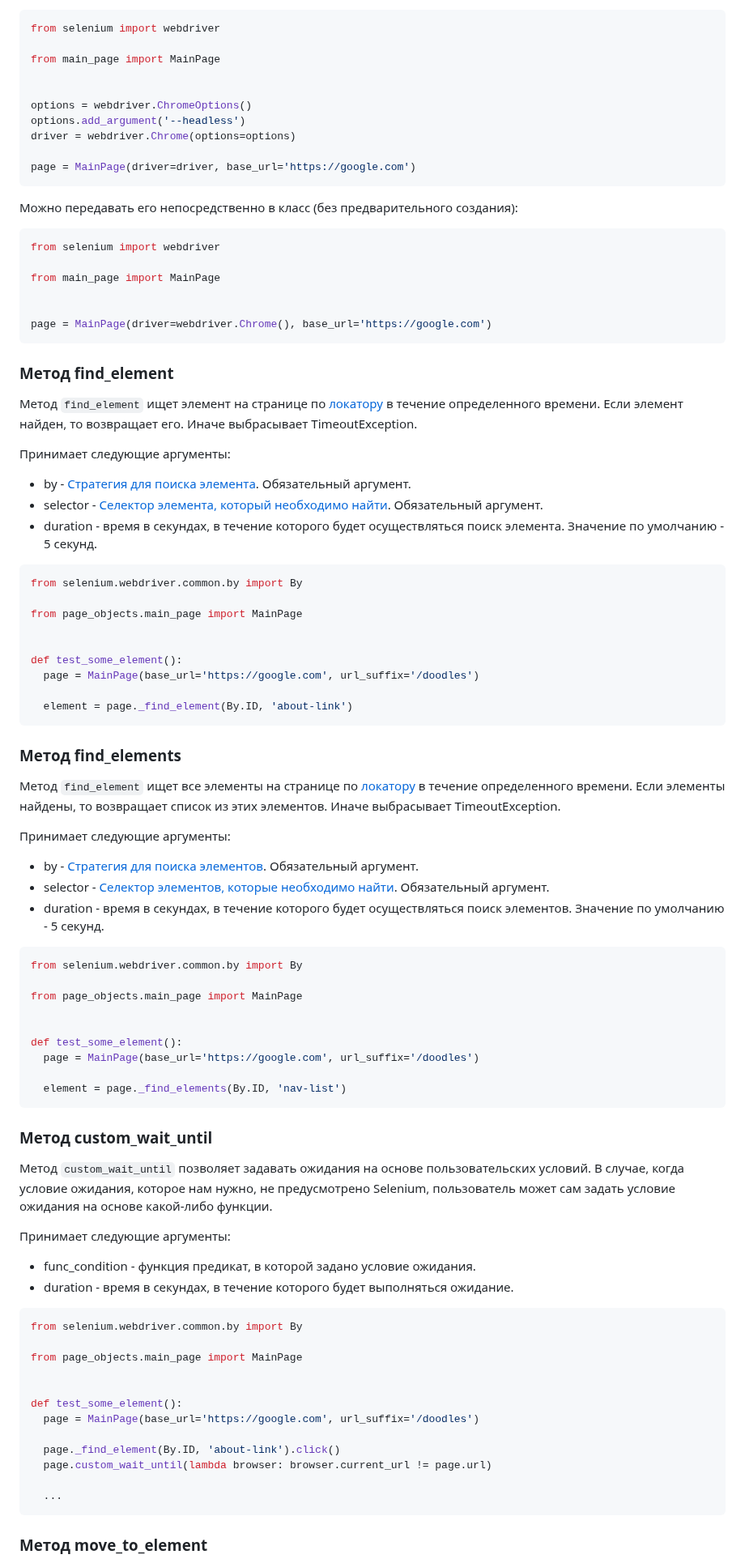
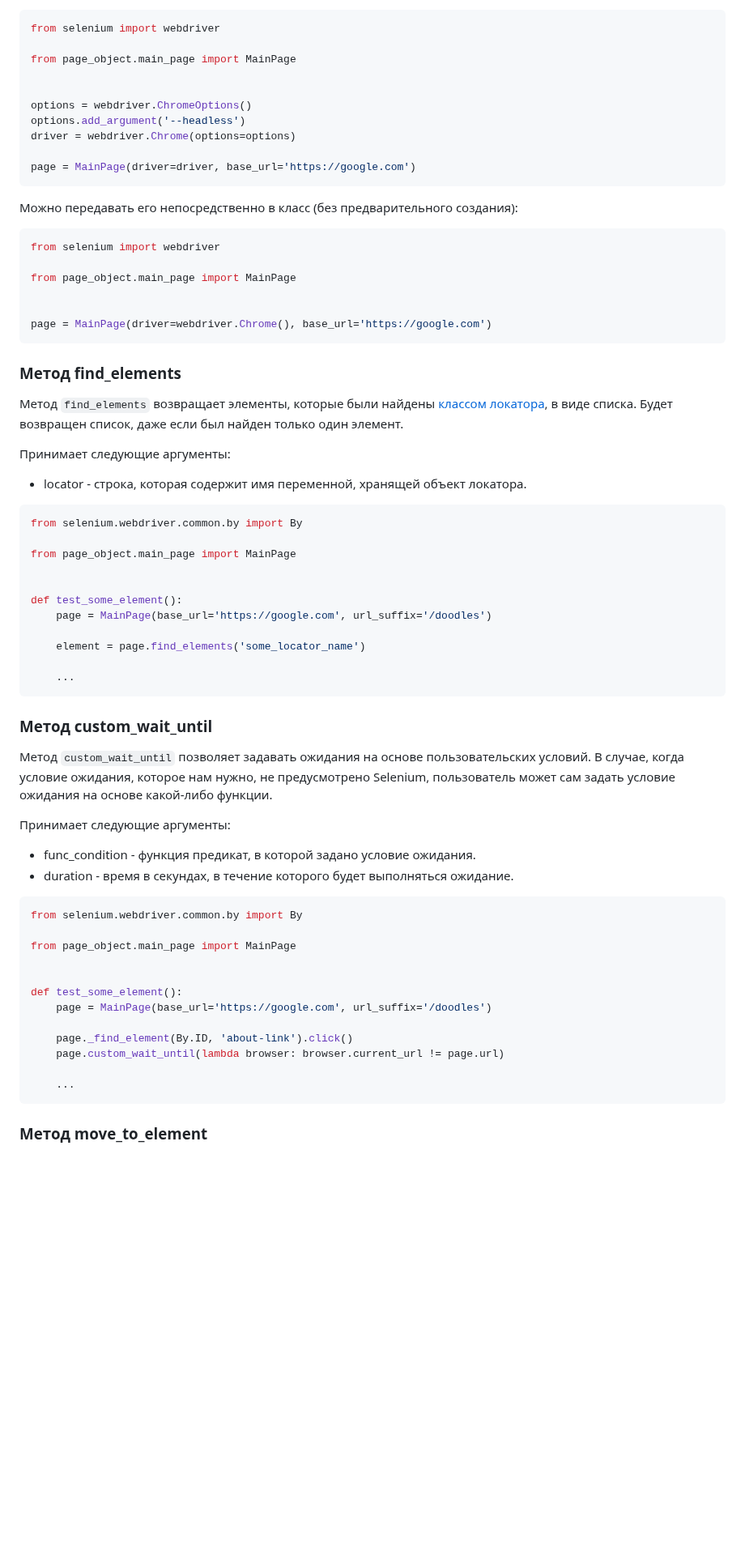
Before and after one commit to dmitryvshivtsev/pageo, a Markdown page: README.md, the part around one of its changes. Shown at 81% size. Drawn GitHub-style; blank space fills up the shorter version.

Commit message:
docs: update README

````diff
--- a/README.md
+++ b/README.md
@@ -152,7 +151,7 @@ class SomePage(BasePage):
 ```python
 from selenium import webdriver
 
-from main_page import MainPage
+from page_object.main_page import MainPage
 
 
 options = webdriver.ChromeOptions()
@@ -167,55 +166,34 @@ page = MainPage(driver=driver, base_url='https://google.com')
 ```python
 from selenium import webdriver
 
-from main_page import MainPage
+from page_object.main_page import MainPage
 
 
 page = MainPage(driver=webdriver.Chrome(), base_url='https://google.com')
 ```
 
-### Метод find_element
 
-Метод `find_element` ищет элемент на странице по [локатору](https://www.selenium.dev/documentation/webdriver/elements/locators/) в течение определенного времени. Если элемент найден, то возвращает его.
-Иначе выбрасывает TimeoutException.
+### Метод find_elements
+
+Метод `find_elements` возвращает элементы, которые были найдены [классом локатора](#классы-локаторов), в виде списка.
+Будет возвращен список, даже если был найден только один элемент.
+
 
 Принимает следующие аргументы:
-- by - [Стратегия для поиска элемента](https://www.selenium.dev/documentation/webdriver/elements/locators/). Обязательный аргумент.
-- selector - [Селектор элемента, который необходимо найти](https://www.selenium.dev/documentation/webdriver/elements/finders/). Обязательный аргумент.
-- duration - время в секундах, в течение которого будет осуществляться поиск элемента. Значение по умолчанию - 5 секунд.
+- locator - строка, которая содержит имя переменной, хранящей объект локатора.
 
 ```python
 from selenium.webdriver.common.by import By
 
-from page_objects.main_page import MainPage
+from page_object.main_page import MainPage
 
 
 def test_some_element():
-  page = MainPage(base_url='https://google.com', url_suffix='/doodles')
+    page = MainPage(base_url='https://google.com', url_suffix='/doodles')
 
-  element = page._find_element(By.ID, 'about-link')
-```
+    element = page.find_elements('some_locator_name')
 
-### Метод find_elements
-
-Метод `find_element` ищет все элементы на странице по [локатору](https://www.selenium.dev/documentation/webdriver/elements/locators/)
-в течение определенного времени. Если элементы найдены, то возвращает список из этих элементов.
-Иначе выбрасывает TimeoutException.
-
-Принимает следующие аргументы:
-- by - [Стратегия для поиска элементов](https://www.selenium.dev/documentation/webdriver/elements/locators/). Обязательный аргумент.
-- selector - [Селектор элементов, которые необходимо найти](https://www.selenium.dev/documentation/webdriver/elements/finders/). Обязательный аргумент.
-- duration - время в секундах, в течение которого будет осуществляться поиск элементов. Значение по умолчанию - 5 секунд.
-
-```python
-from selenium.webdriver.common.by import By
-
-from page_objects.main_page import MainPage
-
-
-def test_some_element():
-  page = MainPage(base_url='https://google.com', url_suffix='/doodles')
-
-  element = page._find_elements(By.ID, 'nav-list')
+    ...
 ```
 
 ### Метод custom_wait_until
@@ -230,16 +208,16 @@ def test_some_element():
 ```python
 from selenium.webdriver.common.by import By
 
-from page_objects.main_page import MainPage
+from page_object.main_page import MainPage
 
 
 def test_some_element():
-  page = MainPage(base_url='https://google.com', url_suffix='/doodles')
+    page = MainPage(base_url='https://google.com', url_suffix='/doodles')
 
-  page._find_element(By.ID, 'about-link').click()
-  page.custom_wait_until(lambda browser: browser.current_url != page.url)
+    page._find_element(By.ID, 'about-link').click()
+    page.custom_wait_until(lambda browser: browser.current_url != page.url)
 
-  ...
+    ...
 ```
 
 ### Метод move_to_element
````
Also changed, not shown: other parts of README.md (+7 -8 lines).
